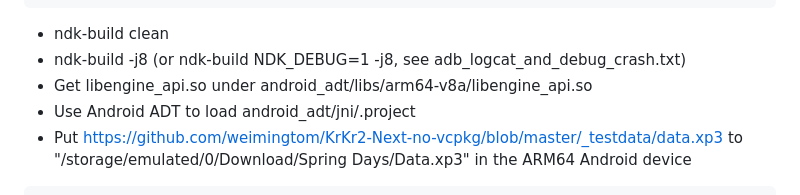
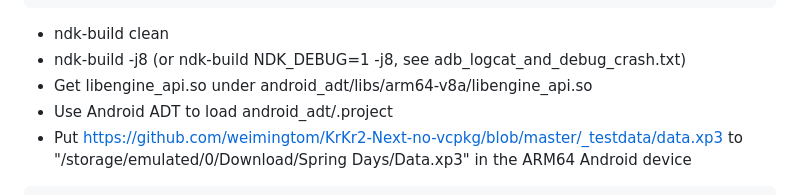
Before and after one commit to weimingtom/KrKr2-Next-no-vcpkg, a Markdown page: README.md, the part around the change. Rendered like a GitHub page.

Commit message:
Update README instructions for Android ADT project

````diff
--- a/README.md
+++ b/README.md
@@ -18,7 +18,7 @@
 * ndk-build clean
 * ndk-build -j8 (or ndk-build NDK_DEBUG=1 -j8, see adb_logcat_and_debug_crash.txt)
 * Get libengine_api.so under android_adt/libs/arm64-v8a/libengine_api.so
-* Use Android ADT to load android_adt/jni/.project
+* Use Android ADT to load android_adt/.project
 * Put https://github.com/weimingtom/KrKr2-Next-no-vcpkg/blob/master/_testdata/data.xp3 to "/storage/emulated/0/Download/Spring Days/Data.xp3" in the ARM64 Android device
 ```
 _bridge.openGameAsync("/storage/emulated/0/Download/Spring Days/Data.xp3", null); //this should be a tail call
````
